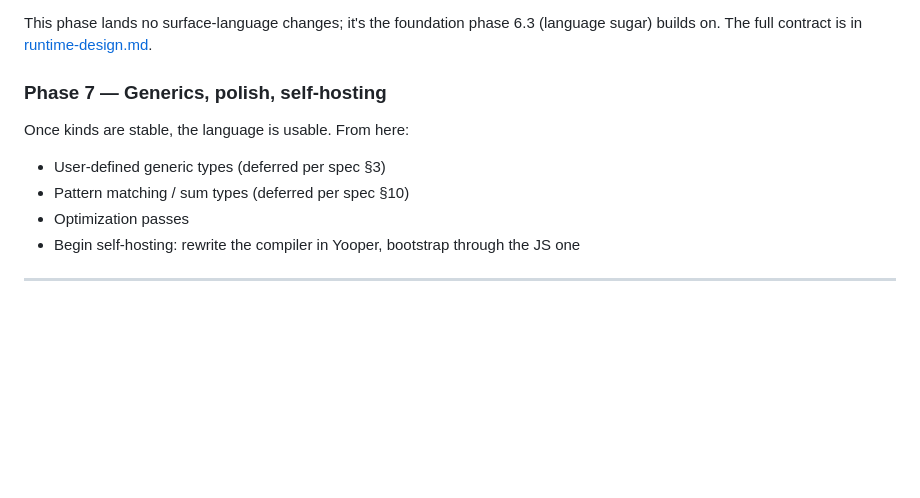
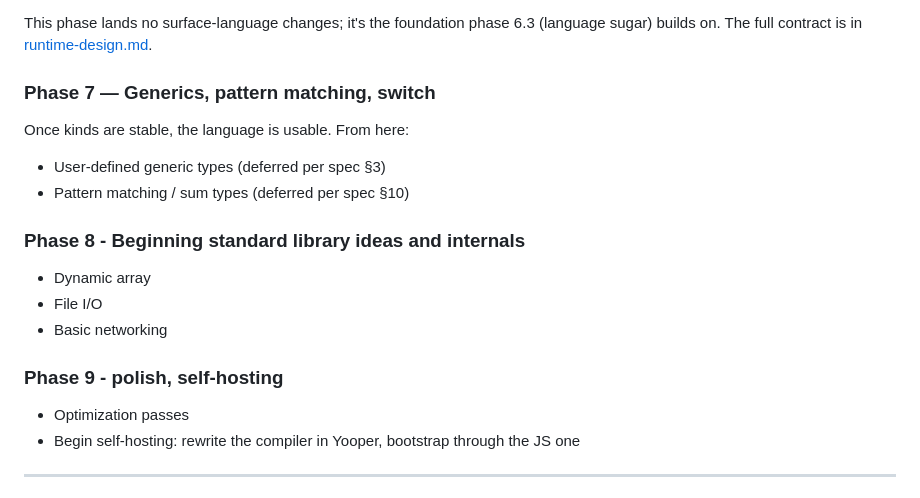
Before and after one commit to tkarnau/yooperlang, a Markdown page: plans/roadmap.md, the part around the change. Drawn GitHub-style; blank space fills up the shorter version.

```diff
--- a/plans/roadmap.md
+++ b/plans/roadmap.md
@@ -98,12 +98,21 @@ The first piece of phase 6.3 is the runtime, separated from the language-sugar w
 
 This phase lands no surface-language changes; it's the foundation phase 6.3 (language sugar) builds on. The full contract is in [runtime-design.md](runtime-design.md).
 
-### Phase 7 — Generics, polish, self-hosting
+### Phase 7 — Generics, pattern matching, switch
 
 Once kinds are stable, the language is usable. From here:
 
 - User-defined generic types (deferred per spec §3)
 - Pattern matching / sum types (deferred per spec §10)
+
+### Phase 8 - Beginning standard library ideas and internals
+
+- Dynamic array
+- File I/O
+- Basic networking
+
+### Phase 9 - polish, self-hosting
+
 - Optimization passes
 - Begin self-hosting: rewrite the compiler in Yooper, bootstrap through the JS one
 
```
Also changed, not shown: CLAUDE.md (added, +79 -0 lines).
